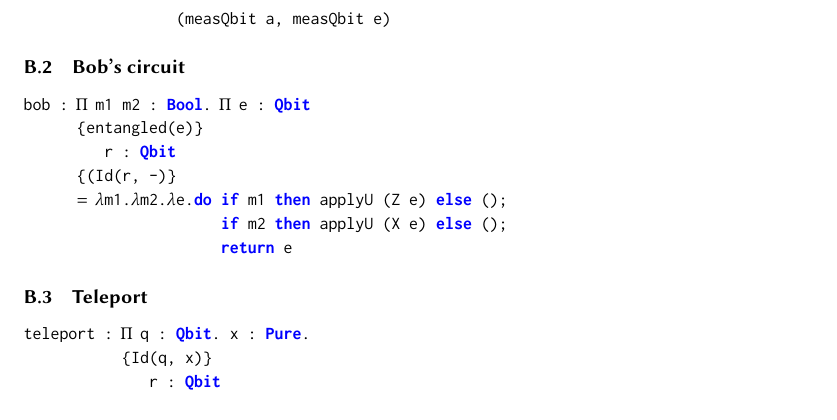
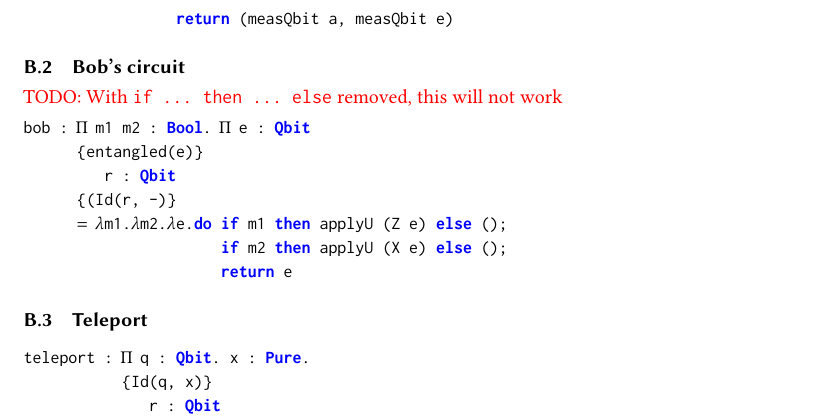
Before and after one commit to k4rtik/QHT, a LaTeX paper (ms-paper/ms-paper.tex): part of page 14 of 14, cut so that both start at the same text. Compiled offline with pdfLaTeX.

Commit message:
Add note for consequence of removal of conditional

```diff
--- a/ms-paper/ms-paper.tex
+++ b/ms-paper/ms-paper.tex
@@ -560,10 +560,10 @@ alice : \Pi a : Qbit. \Pi e : Qbit
         {emp}
       = \a.\e.do applyU (ifQ a (X e));
                  applyU (H a);
-                 (measQbit a, measQbit e)
+                 return (measQbit a, measQbit e)
 \end{lstlisting}
 
-\subsection{Bob's circuit}
+\subsection{Bob's circuit} \todo{TODO: With \texttt{if ... then ... else} removed, this will not work}
 \begin{lstlisting}[language=QHaskell]
 bob : \Pi m1 m2 : Bool. \Pi e : Qbit
       {entangled(e)}
```
